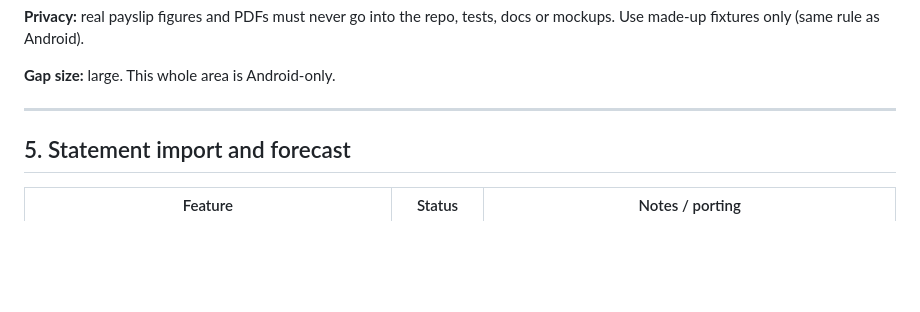
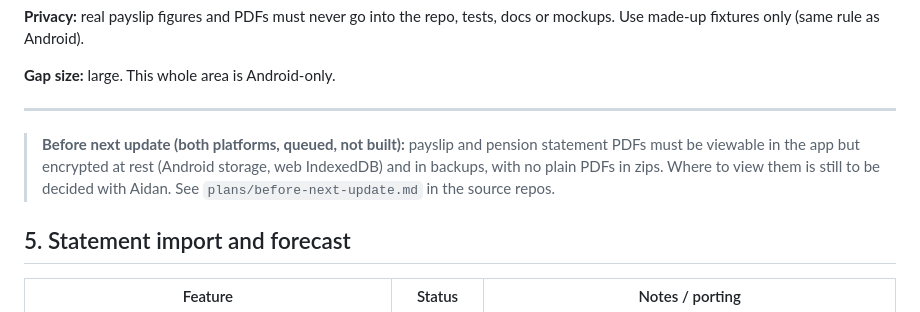
Before and after one commit to aidanlamb91-coder/as-forms-web, a Markdown page: plans/android-web-differences.md, the part around the change. GitHub-like rendering; blank space fills up the shorter version.

Commit message:
plans: note queued encrypted PDFs item

```diff
--- a/plans/android-web-differences.md
+++ b/plans/android-web-differences.md
@@ -98,6 +98,8 @@ Web still has three: **Expenses | Timesheets | Settings**.
 **Gap size:** large. This whole area is Android-only.
 
 ---
+
+> **Before next update (both platforms, queued, not built):** payslip and pension statement PDFs must be viewable in the app but encrypted at rest (Android storage, web IndexedDB) and in backups, with no plain PDFs in zips. Where to view them is still to be decided with Aidan. See `plans/before-next-update.md` in the source repos.
 
 ## 5. Statement import and forecast
 
```
